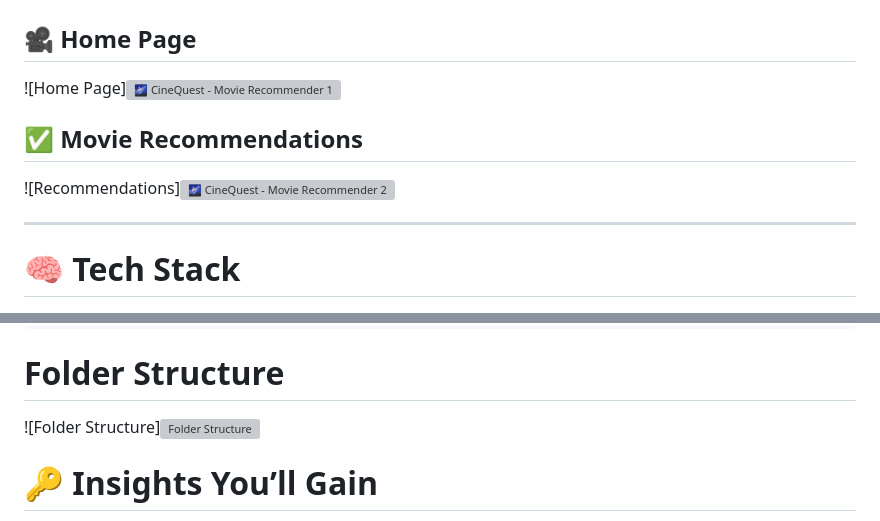
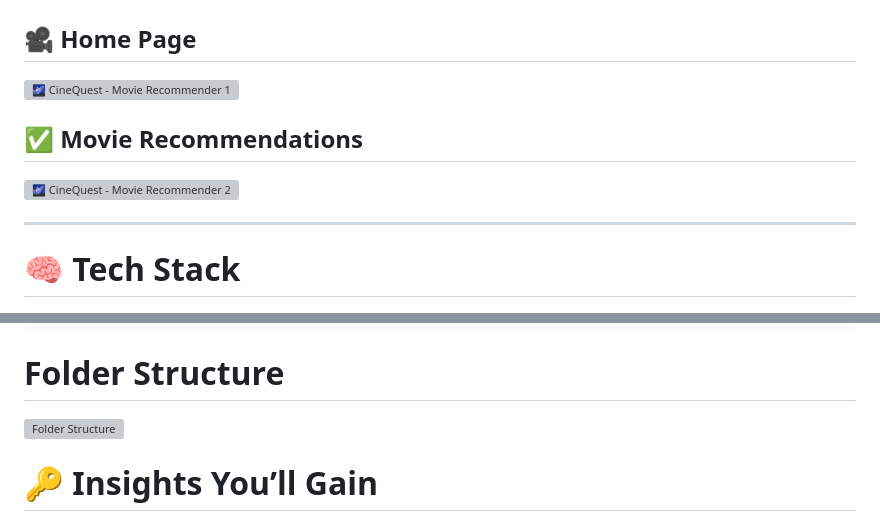
Before and after one commit to Aaron-mathew/Cinequest_Movie-Recommendation-System, a Markdown page: README.md, 2 parts joined by grey strips. Drawn GitHub-style; grey boxes are pictures that could not be loaded.

```diff
--- a/README.md
+++ b/README.md
@@ -28,11 +28,11 @@ All model training and vector generation done in `Movie Recommender System.ipynb
 # 🖼️ Project Demo
 
 ## 🎥 Home Page
-![Home Page]![🌌 CineQuest - Movie Recommender 1](https://github.com/user-attachments/assets/1080b930-6108-404f-9dd0-f9c5915980e0)
+![🌌 CineQuest - Movie Recommender 1](https://github.com/user-attachments/assets/1080b930-6108-404f-9dd0-f9c5915980e0)
 
 
 ## ✅ Movie Recommendations
-![Recommendations]![🌌 CineQuest - Movie Recommender 2](https://github.com/user-attachments/assets/cb0307d4-d79b-436a-b039-b9f19aea6bcb)
+![🌌 CineQuest - Movie Recommender 2](https://github.com/user-attachments/assets/cb0307d4-d79b-436a-b039-b9f19aea6bcb)
 
 
 ---
@@ -107,7 +107,7 @@ All model training and vector generation done in `Movie Recommender System.ipynb
 
 # Folder Structure
 
-![Folder Structure]<img width="311" alt="Folder Structure" src="https://github.com/user-attachments/assets/8585912a-1b74-4713-b696-f328cdb55455" />
+<img width="311" alt="Folder Structure" src="https://github.com/user-attachments/assets/8585912a-1b74-4713-b696-f328cdb55455" />
 
 
 # 🔑 Insights You’ll Gain
```
